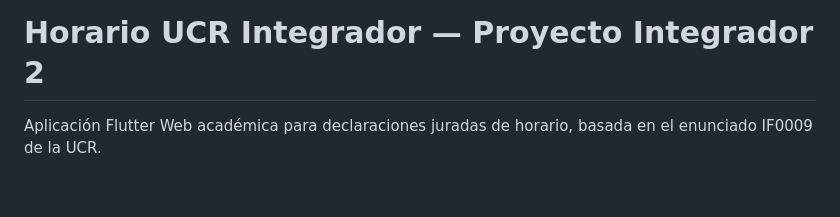
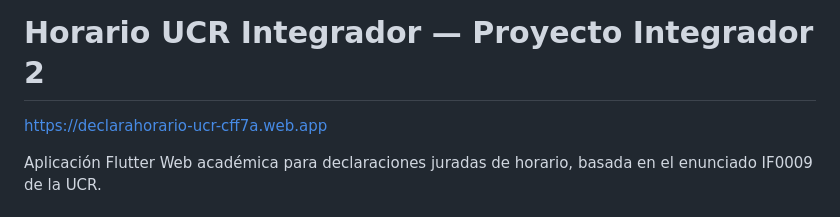
Before and after one commit to Greyyss/horario_ucr, a Markdown page: README.md, the part around the change. Rendered like a GitHub page; blank space fills up the shorter version.

Commit message:
Add project URL to README

```diff
--- a/README.md
+++ b/README.md
@@ -1,4 +1,5 @@
 # Horario UCR Integrador — Proyecto Integrador 2
+https://declarahorario-ucr-cff7a.web.app
 
 Aplicación Flutter Web académica para declaraciones juradas de horario, basada en el enunciado IF0009 de la UCR.
 
```
